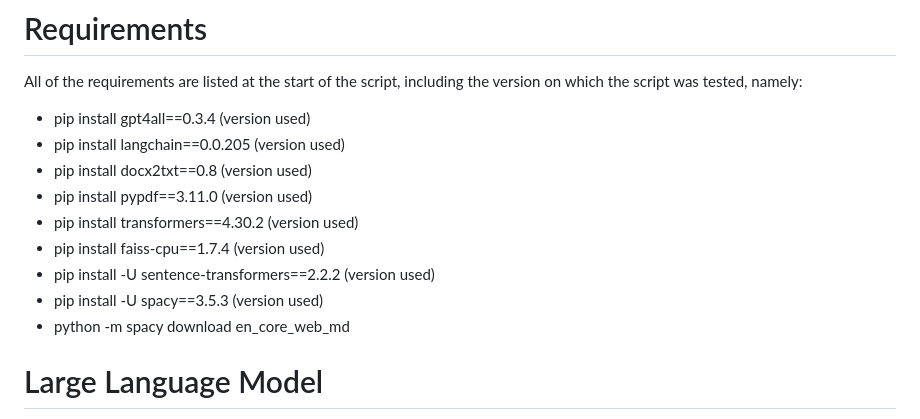
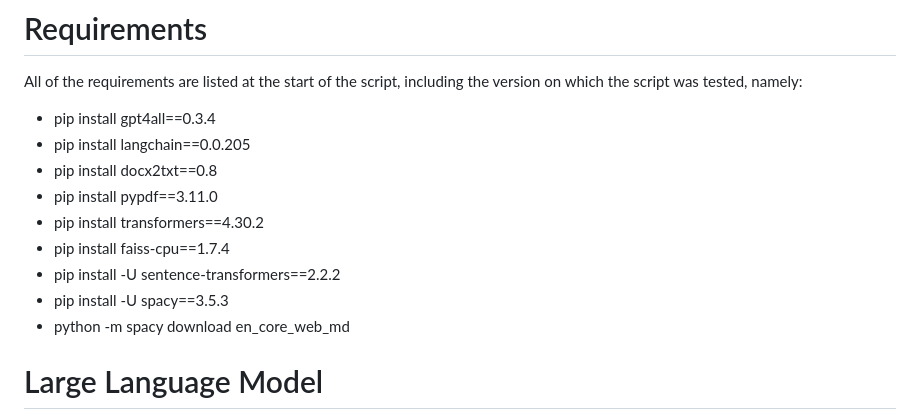
Before and after one commit to esuriddick/Programming, a Markdown page: Python/Local_LLM/README.md, the part around the change. Drawn GitHub-style.

```diff
--- a/Python/Local_LLM/README.md
+++ b/Python/Local_LLM/README.md
@@ -3,14 +3,14 @@ Allow you to make use of Large Language Models (LLMs) for private and/or work re
 
 # Requirements
 All of the requirements are listed at the start of the script, including the version on which the script was tested, namely:
-* pip install gpt4all==0.3.4 (version used)
-* pip install langchain==0.0.205 (version used)
-* pip install docx2txt==0.8 (version used)
-* pip install pypdf==3.11.0 (version used)
-* pip install transformers==4.30.2 (version used)
-* pip install faiss-cpu==1.7.4 (version used)
-* pip install -U sentence-transformers==2.2.2 (version used)
-* pip install -U spacy==3.5.3 (version used)
+* pip install gpt4all==0.3.4
+* pip install langchain==0.0.205
+* pip install docx2txt==0.8
+* pip install pypdf==3.11.0
+* pip install transformers==4.30.2
+* pip install faiss-cpu==1.7.4
+* pip install -U sentence-transformers==2.2.2
+* pip install -U spacy==3.5.3
 * python -m spacy download en_core_web_md
 
 # Large Language Model
```
